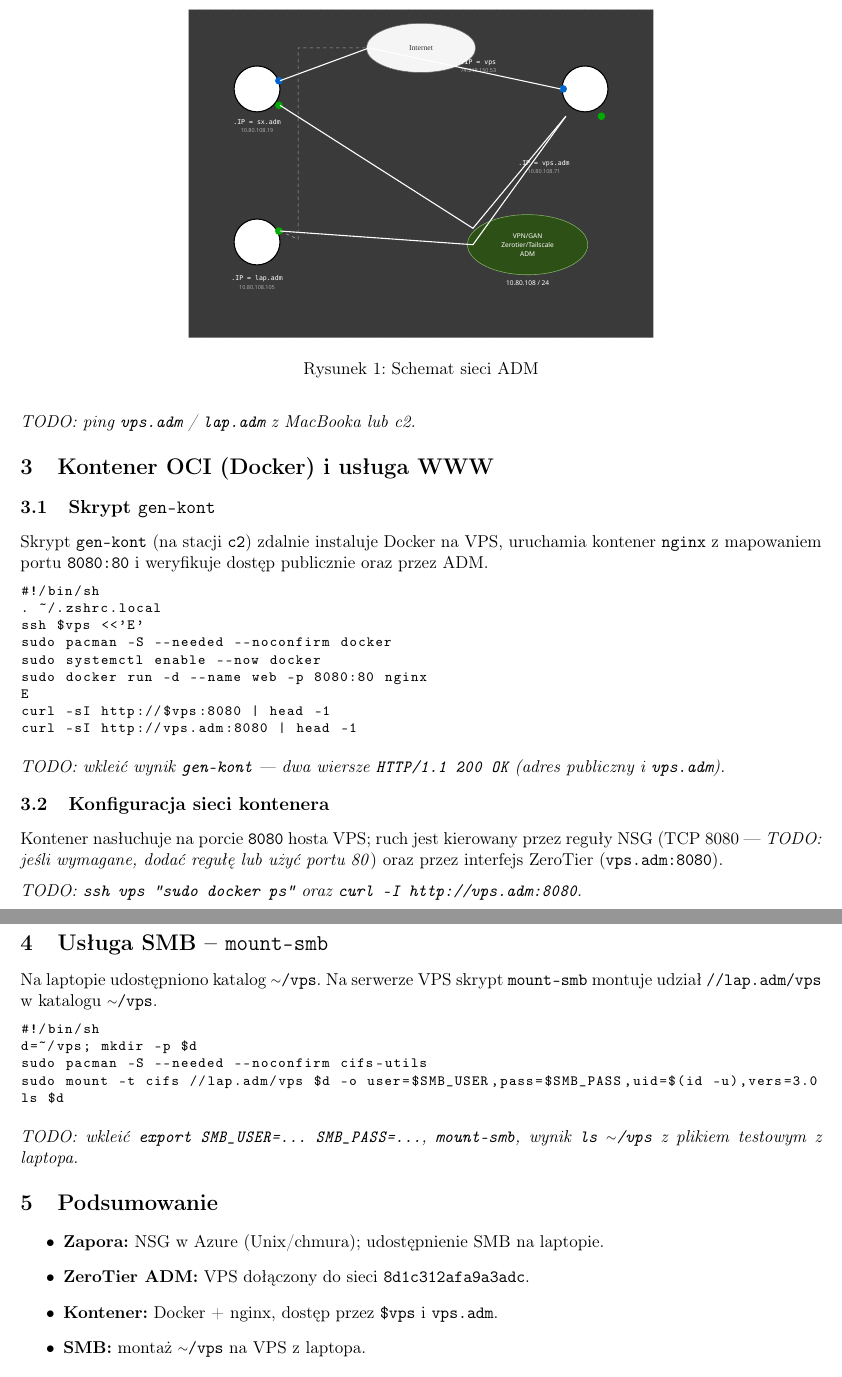
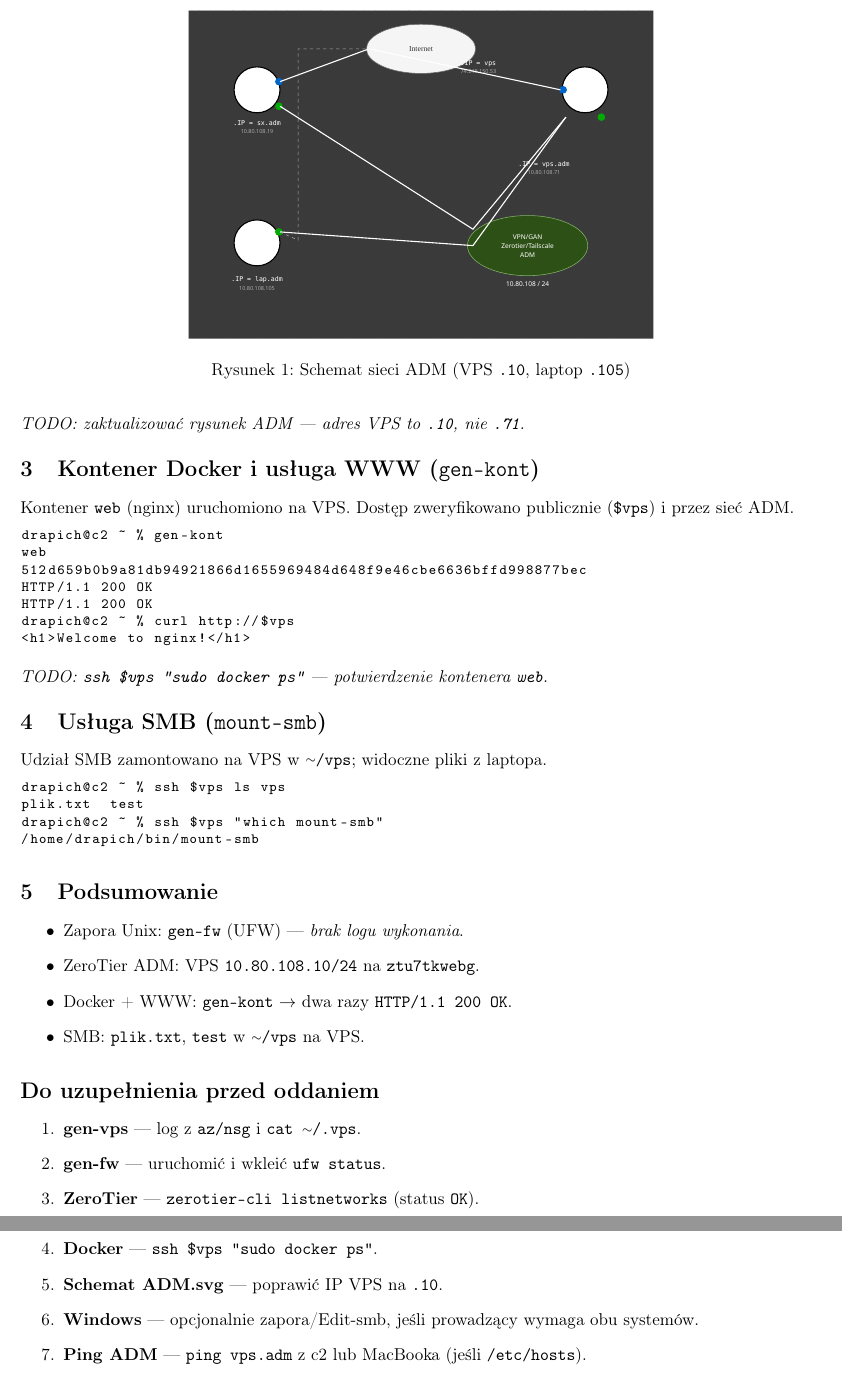
Before and after one commit to mat787/mat787, a LaTeX document (labsk/c6/sprawozdanie.tex): two parts of pages 2 and 3 of 3, joined at a grey line, cut so that both start at the same text. Compiled offline with pdfLaTeX.

Commit message:
labsk/c6: sprawozdanie uzupełnione logami użytkownika, bez listingów skryptów
Co-authored-by: Matylda Drapich <mat787@users.noreply.github.com>

```diff
--- a/labsk/c6/sprawozdanie.tex
+++ b/labsk/c6/sprawozdanie.tex
@@ -122,68 +87,58 @@ laptop (\texttt{lap.adm}), stacja uczelniana (\texttt{s3} / \texttt{c2}).
 \begin{figure}[H]
   \centering
   \includesvg[width=0.58\textwidth]{ADM.svg}
-  \caption{Schemat sieci ADM}
+  \caption{Schemat sieci ADM (VPS \texttt{.10}, laptop \texttt{.105})}
 \end{figure}
 
-\textit{TODO: ping \texttt{vps.adm} / \texttt{lap.adm} z MacBooka lub c2.}
+\textit{TODO: zaktualizować rysunek ADM --- adres VPS to \texttt{.10}, nie \texttt{.71}.}
 
-\section{Kontener OCI (Docker) i usługa WWW}
+\section{Kontener Docker i usługa WWW (\texttt{gen-kont})}
 
-\subsection{Skrypt \texttt{gen-kont}}
-
-Skrypt \texttt{gen-kont} (na stacji \texttt{c2}) zdalnie instaluje Docker
-na VPS, uruchamia kontener \texttt{nginx} z mapowaniem portu
-\texttt{8080:80} i weryfikuje dostęp publicznie oraz przez ADM.
+Kontener \texttt{web} (nginx) uruchomiono na VPS. Dostęp zweryfikowano
+publicznie (\texttt{\$vps}) i przez sieć ADM.
 
 \begin{lstlisting}
-#!/bin/sh
-. ~/.zshrc.local
-ssh $vps <<'E'
-sudo pacman -S --needed --noconfirm docker
-sudo systemctl enable --now docker
-sudo docker run -d --name web -p 8080:80 nginx
-E
-curl -sI http://$vps:8080 | head -1
-curl -sI http://vps.adm:8080 | head -1
+drapich@c2 ~ % gen-kont
+web
+512d659b0b9a81db94921866d1655969484d648f9e46cbe6636bffd998877bec
+HTTP/1.1 200 OK
+HTTP/1.1 200 OK
+drapich@c2 ~ % curl http://$vps
+<h1>Welcome to nginx!</h1>
 \end{lstlisting}
 
-\textit{TODO: wkleić wynik \texttt{gen-kont} --- dwa wiersze
-\texttt{HTTP/1.1 200 OK} (adres publiczny i \texttt{vps.adm}).}
+\textit{TODO: \texttt{ssh \$vps "sudo docker ps"} --- potwierdzenie kontenera \texttt{web}.}
 
-\subsection{Konfiguracja sieci kontenera}
+\section{Usługa SMB (\texttt{mount-smb})}
 
-Kontener nasłuchuje na porcie \texttt{8080} hosta VPS; ruch jest
-kierowany przez reguły NSG (TCP 8080 --- \textit{TODO: jeśli wymagane,
-dodać regułę lub użyć portu 80}) oraz przez interfejs ZeroTier
-(\texttt{vps.adm:8080}).
-
-\textit{TODO: \texttt{ssh vps "sudo docker ps"} oraz
-\texttt{curl -I http://vps.adm:8080}.}
-
-\section{Usługa SMB -- \texttt{mount-smb}}
-
-Na laptopie udostępniono katalog \texttt{\TY/vps}. Na serwerze VPS
-skrypt \texttt{mount-smb} montuje udział \texttt{//lap.adm/vps}
-w katalogu \texttt{\TY/vps}.
+Udział SMB zamontowano na VPS w \texttt{\TY/vps}; widoczne pliki z laptopa.
 
 \begin{lstlisting}
-#!/bin/sh
-d=~/vps; mkdir -p $d
-sudo pacman -S --needed --noconfirm cifs-utils
-sudo mount -t cifs //lap.adm/vps $d -o user=$SMB_USER,pass=$SMB_PASS,uid=$(id -u),vers=3.0
-ls $d
+drapich@c2 ~ % ssh $vps ls vps
+plik.txt  test
+drapich@c2 ~ % ssh $vps "which mount-smb"
+/home/drapich/bin/mount-smb
 \end{lstlisting}
-
-\textit{TODO: wkleić \texttt{export SMB\_USER=... SMB\_PASS=...},
-\texttt{mount-smb}, wynik \texttt{ls \TY/vps} z plikiem testowym z laptopa.}
 
 \section{Podsumowanie}
 
 \begin{itemize}
-\item \textbf{Zapora:} NSG w Azure (Unix/chmura); udostępnienie SMB na laptopie.
-\item \textbf{ZeroTier ADM:} VPS dołączony do sieci \texttt{8d1c312afa9a3adc}.
-\item \textbf{Kontener:} Docker + nginx, dostęp przez \texttt{\$vps} i \texttt{vps.adm}.
-\item \textbf{SMB:} montaż \texttt{\TY/vps} na VPS z laptopa.
+\item Zapora Unix: \texttt{gen-fw} (UFW) --- \textit{brak logu wykonania}.
+\item ZeroTier ADM: VPS \texttt{10.80.108.10/24} na \texttt{ztu7tkwebg}.
+\item Docker + WWW: \texttt{gen-kont} $\rightarrow$ dwa razy \texttt{HTTP/1.1 200 OK}.
+\item SMB: \texttt{plik.txt}, \texttt{test} w \texttt{\TY/vps} na VPS.
 \end{itemize}
 
+\section*{Do uzupełnienia przed oddaniem}
+
+\begin{enumerate}
+\item \textbf{gen-vps} --- log z \texttt{az/nsg} i \texttt{cat \TY/.vps}.
+\item \textbf{gen-fw} --- uruchomić i wkleić \texttt{ufw status}.
+\item \textbf{ZeroTier} --- \texttt{zerotier-cli listnetworks} (status \texttt{OK}).
+\item \textbf{Docker} --- \texttt{ssh \$vps "sudo docker ps"}.
+\item \textbf{Schemat ADM.svg} --- poprawić IP VPS na \texttt{.10}.
+\item \textbf{Windows} --- opcjonalnie zapora/Edit-smb, jeśli prowadzący wymaga obu systemów.
+\item \textbf{Ping ADM} --- \texttt{ping vps.adm} z c2 lub MacBooka (jeśli \texttt{/etc/hosts}).
+\end{enumerate}
+
 \end{document}
```
Also changed, not shown: labsk/c6/sprawozdanie.tex (95 more changed lines).
